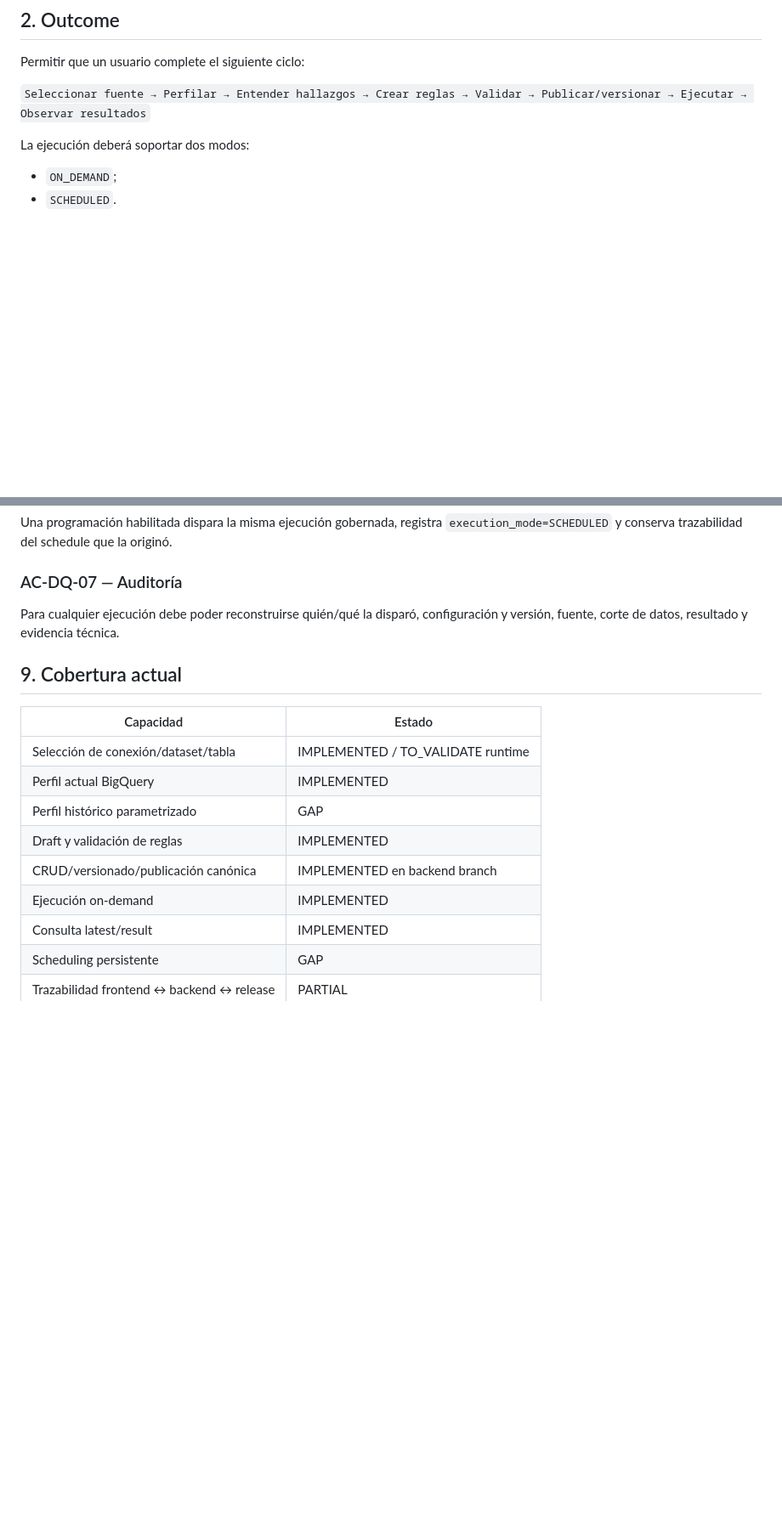
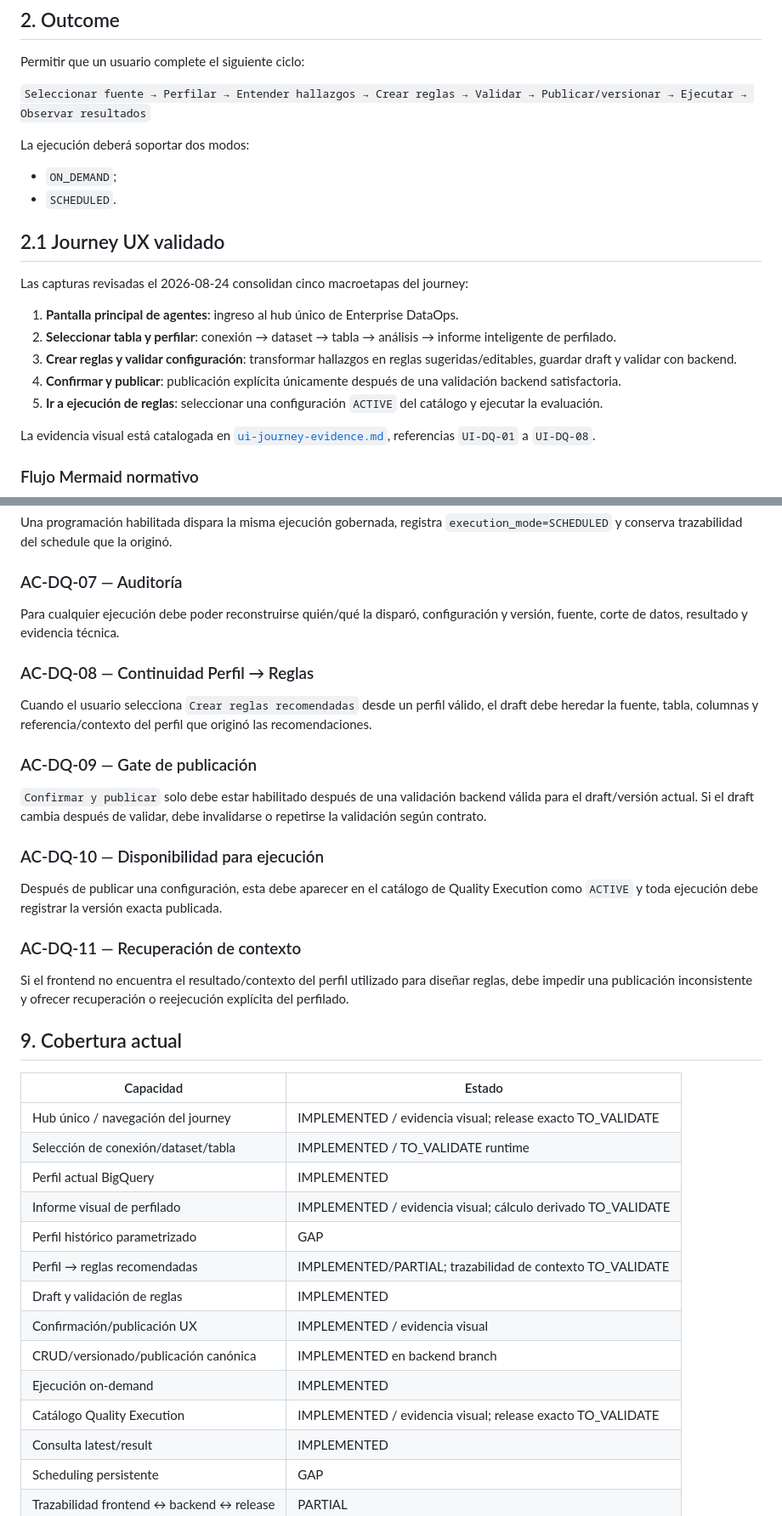
Before and after one commit to JuliusCordova/enterprise-dataops-platform-ui, a Markdown page: docs/sdd/SPEC-001-data-quality-lifecycle.md, 2 parts joined by grey strips. Shown at 85% size. Rendered like a GitHub page; blank space fills up the shorter version.

Commit message:
docs(sdd): add validated Quality UI journey and Mermaid flow

```diff
--- a/docs/sdd/SPEC-001-data-quality-lifecycle.md
+++ b/docs/sdd/SPEC-001-data-quality-lifecycle.md
@@ -19,3 +19,18 @@ La ejecución deberá soportar dos modos:
 
 - `ON_DEMAND`;
 - `SCHEDULED`.
+
+## 2.1 Journey UX validado
+
+Las capturas revisadas el 2026-08-24 consolidan cinco macroetapas del journey:
+
+1. **Pantalla principal de agentes**: ingreso al hub único de Enterprise DataOps.
+2. **Seleccionar tabla y perfilar**: conexión → dataset → tabla → análisis → informe inteligente de perfilado.
+3. **Crear reglas y validar configuración**: transformar hallazgos en reglas sugeridas/editables, guardar draft y validar con backend.
+4. **Confirmar y publicar**: publicación explícita únicamente después de una validación backend satisfactoria.
+5. **Ir a ejecución de reglas**: seleccionar una configuración `ACTIVE` del catálogo y ejecutar la evaluación.
+
+La evidencia visual está catalogada en [`ui-journey-evidence.md`](ui-journey-evidence.md), referencias `UI-DQ-01` a `UI-DQ-08`.
+
+### Flujo Mermaid normativo
+
@@ -176,16 +233,37 @@ Una programación habilitada dispara la misma ejecución gobernada, registra `ex
 
 Para cualquier ejecución debe poder reconstruirse quién/qué la disparó, configuración y versión, fuente, corte de datos, resultado y evidencia técnica.
 
+### AC-DQ-08 — Continuidad Perfil → Reglas
+
+Cuando el usuario selecciona `Crear reglas recomendadas` desde un perfil válido, el draft debe heredar la fuente, tabla, columnas y referencia/contexto del perfil que originó las recomendaciones.
+
+### AC-DQ-09 — Gate de publicación
+
+`Confirmar y publicar` solo debe estar habilitado después de una validación backend válida para el draft/versión actual. Si el draft cambia después de validar, debe invalidarse o repetirse la validación según contrato.
+
+### AC-DQ-10 — Disponibilidad para ejecución
+
+Después de publicar una configuración, esta debe aparecer en el catálogo de Quality Execution como `ACTIVE` y toda ejecución debe registrar la versión exacta publicada.
+
+### AC-DQ-11 — Recuperación de contexto
+
+Si el frontend no encuentra el resultado/contexto del perfil utilizado para diseñar reglas, debe impedir una publicación inconsistente y ofrecer recuperación o reejecución explícita del perfilado.
+
 ## 9. Cobertura actual
 
 | Capacidad | Estado |
 |---|---|
+| Hub único / navegación del journey | IMPLEMENTED / evidencia visual; release exacto TO_VALIDATE |
 | Selección de conexión/dataset/tabla | IMPLEMENTED / TO_VALIDATE runtime |
 | Perfil actual BigQuery | IMPLEMENTED |
+| Informe visual de perfilado | IMPLEMENTED / evidencia visual; cálculo derivado TO_VALIDATE |
 | Perfil histórico parametrizado | GAP |
+| Perfil → reglas recomendadas | IMPLEMENTED/PARTIAL; trazabilidad de contexto TO_VALIDATE |
 | Draft y validación de reglas | IMPLEMENTED |
+| Confirmación/publicación UX | IMPLEMENTED / evidencia visual |
 | CRUD/versionado/publicación canónica | IMPLEMENTED en backend branch |
 | Ejecución on-demand | IMPLEMENTED |
+| Catálogo Quality Execution | IMPLEMENTED / evidencia visual; release exacto TO_VALIDATE |
 | Consulta latest/result | IMPLEMENTED |
 | Scheduling persistente | GAP |
 | Trazabilidad frontend ↔ backend ↔ release | PARTIAL |
```
Also changed, not shown: other parts of docs/sdd/SPEC-001-data-quality-lifecycle.md (+43 -1 lines).
